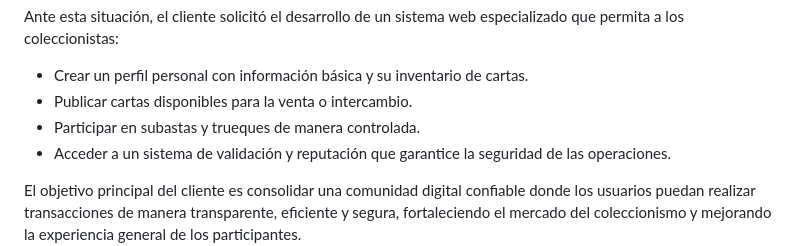
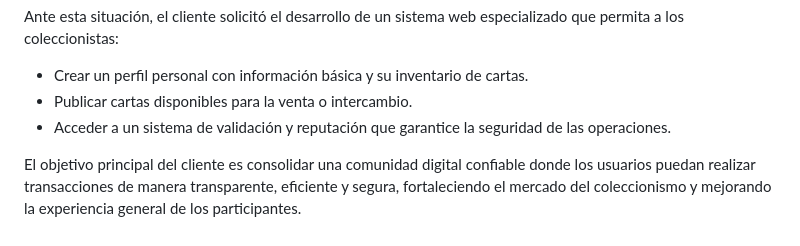
Before and after one commit to sidhartaz/CompraVenta_Pokemon, a Markdown page: REQUERIMIENTOS.MD, the part around the change. GitHub-like rendering.

Commit message:
Actualizar REQUERIMIENTOS.MD

```diff
--- a/REQUERIMIENTOS.MD
+++ b/REQUERIMIENTOS.MD
@@ -20,7 +20,6 @@ Ante esta situación, el cliente solicitó el desarrollo de un sistema web espec
 
 * Crear un perfil personal con información básica y su inventario de cartas.
 * Publicar cartas disponibles para la venta o intercambio.
-* Participar en subastas y trueques de manera controlada.
 * Acceder a un sistema de validación y reputación que garantice la seguridad de las operaciones.
 
 El objetivo principal del cliente es consolidar una comunidad digital confiable donde los usuarios puedan realizar transacciones de manera transparente, eficiente y segura, fortaleciendo el mercado del coleccionismo y mejorando la experiencia general de los participantes.
```
